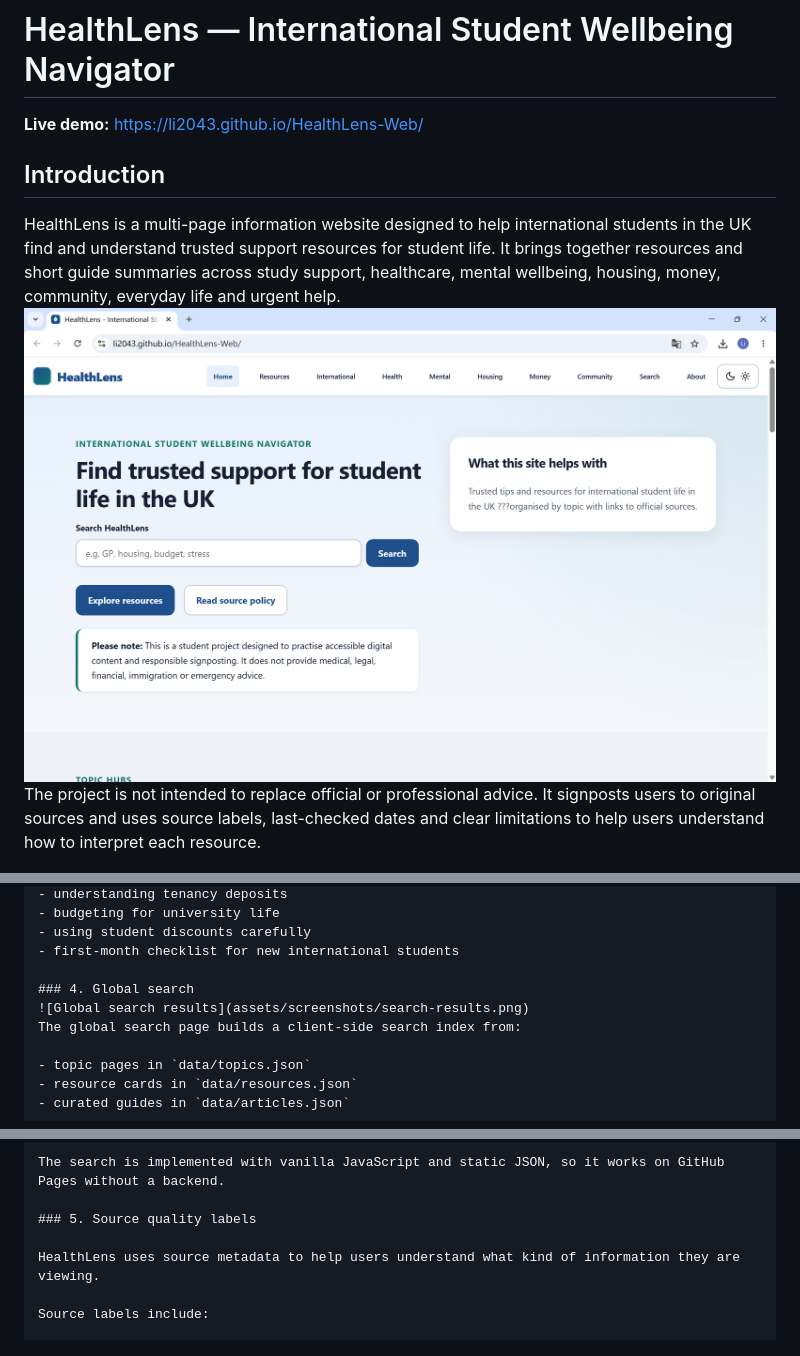
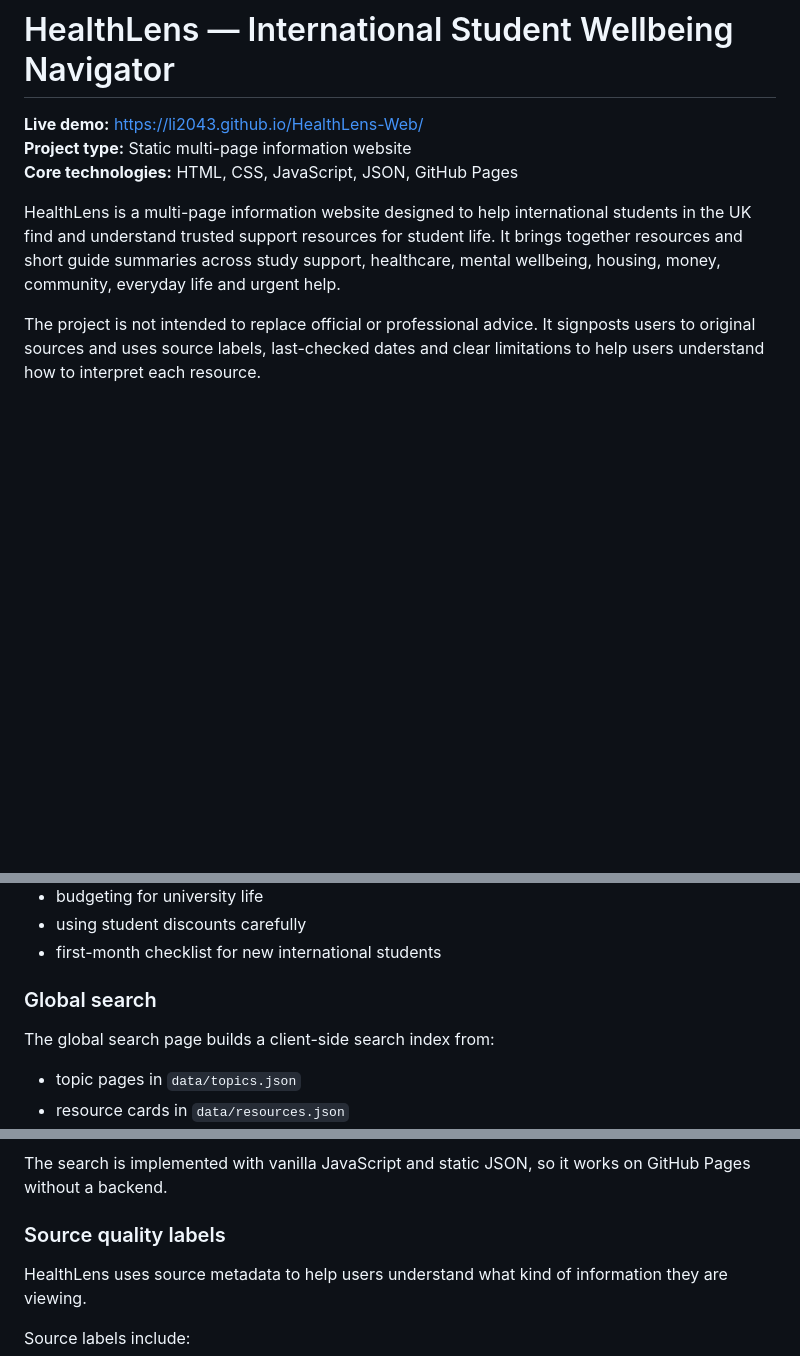
Before and after one commit to Li2043/HealthLens-Web, a Markdown page: README.md, 3 parts joined by grey strips. Rendered like a GitHub page; blank space fills up the shorter version.

```diff
--- a/README.md
+++ b/README.md
@@ -1,9 +1,10 @@
 # HealthLens — International Student Wellbeing Navigator
 
 **Live demo:** https://li2043.github.io/HealthLens-Web/
+**Project type:** Static multi-page information website
+**Core technologies:** HTML, CSS, JavaScript, JSON, GitHub Pages
 
-## Introduction
 HealthLens is a multi-page information website designed to help international students in the UK find and understand trusted support resources for student life. It brings together resources and short guide summaries across study support, healthcare, mental wellbeing, housing, money, community, everyday life and urgent help.
-![HealthLens homepage](assets/screenshots/home-desktop.png)
+
 The project is not intended to replace official or professional advice. It signposts users to original sources and uses source labels, last-checked dates and clear limitations to help users understand how to interpret each resource.
 
@@ -84,8 +89,8 @@ Example guide topics include:
 - using student discounts carefully
 - first-month checklist for new international students
 
-### 4. Global search
-![Global search results](assets/screenshots/search-results.png)
+### Global search
+
 The global search page builds a client-side search index from:
 
 - topic pages in `data/topics.json`
@@ -97,6 +106,6 @@ Users can search by keyword and filter results by content type or topic. Search
 The search is implemented with vanilla JavaScript and static JSON, so it works on GitHub Pages without a backend.
 
-### 5. Source quality labels
+### Source quality labels
 
 HealthLens uses source metadata to help users understand what kind of information they are viewing.
 
```
Also changed, not shown: other parts of README.md (+58 -37 lines).
